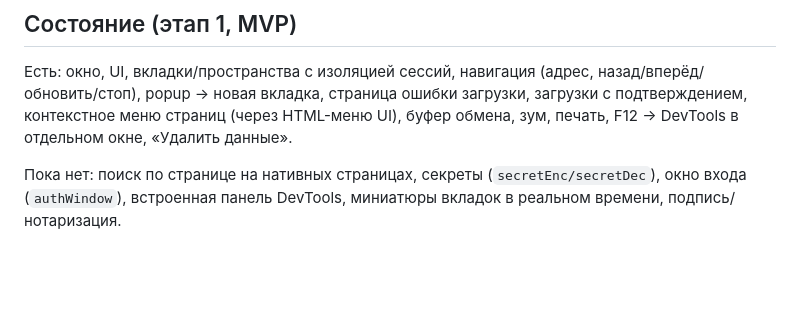
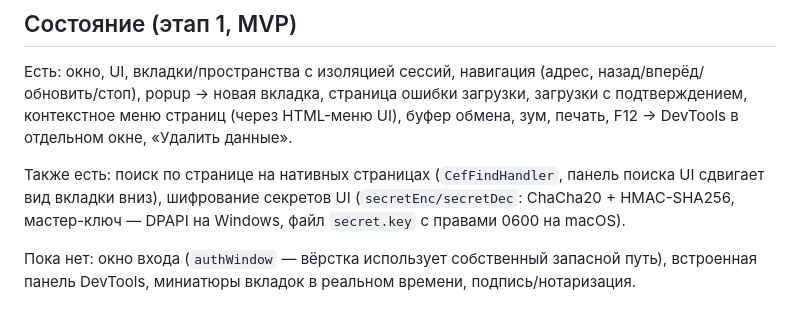
Before and after one commit to VenEverick/CEF_SHEL, a Markdown page: README.md, the part around the change. Rendered like a GitHub page; blank space fills up the shorter version.

Commit message:
docs: README

```diff
--- a/README.md
+++ b/README.md
@@ -56,5 +56,9 @@ CI проверяет оба установщика: устанавливает
 popup → новая вкладка, страница ошибки загрузки, загрузки с подтверждением, контекстное меню страниц
 (через HTML-меню UI), буфер обмена, зум, печать, F12 → DevTools в отдельном окне, «Удалить данные».
 
-Пока нет: поиск по странице на нативных страницах, секреты (`secretEnc/secretDec`), окно входа
-(`authWindow`), встроенная панель DevTools, миниатюры вкладок в реальном времени, подпись/нотаризация.
+Также есть: поиск по странице на нативных страницах (`CefFindHandler`, панель поиска UI сдвигает вид вкладки
+вниз), шифрование секретов UI (`secretEnc/secretDec`: ChaCha20 + HMAC-SHA256, мастер-ключ — DPAPI на
+Windows, файл `secret.key` с правами 0600 на macOS).
+
+Пока нет: окно входа (`authWindow` — вёрстка использует собственный запасной путь), встроенная панель
+DevTools, миниатюры вкладок в реальном времени, подпись/нотаризация.
```
